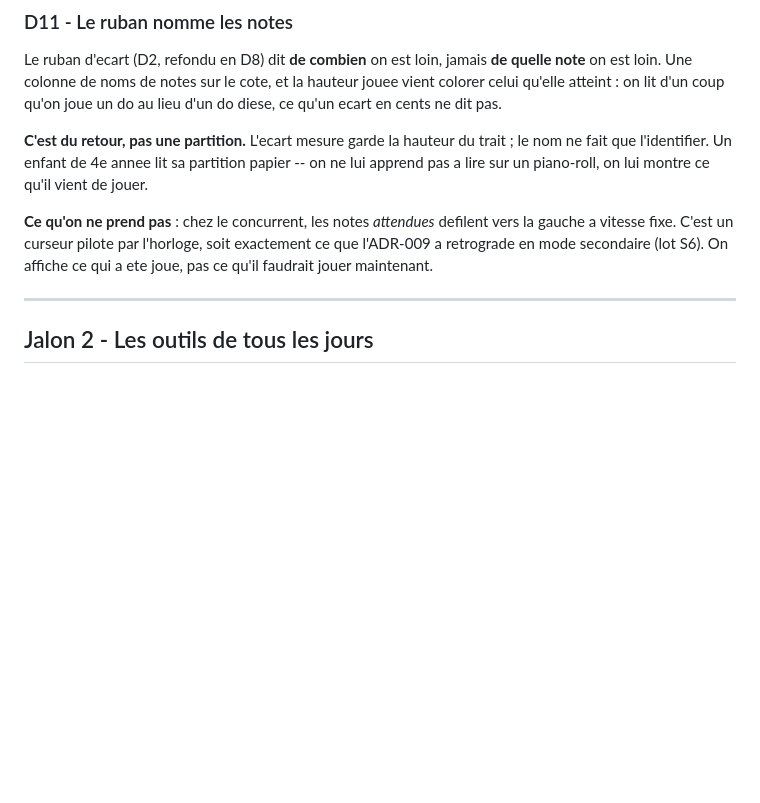
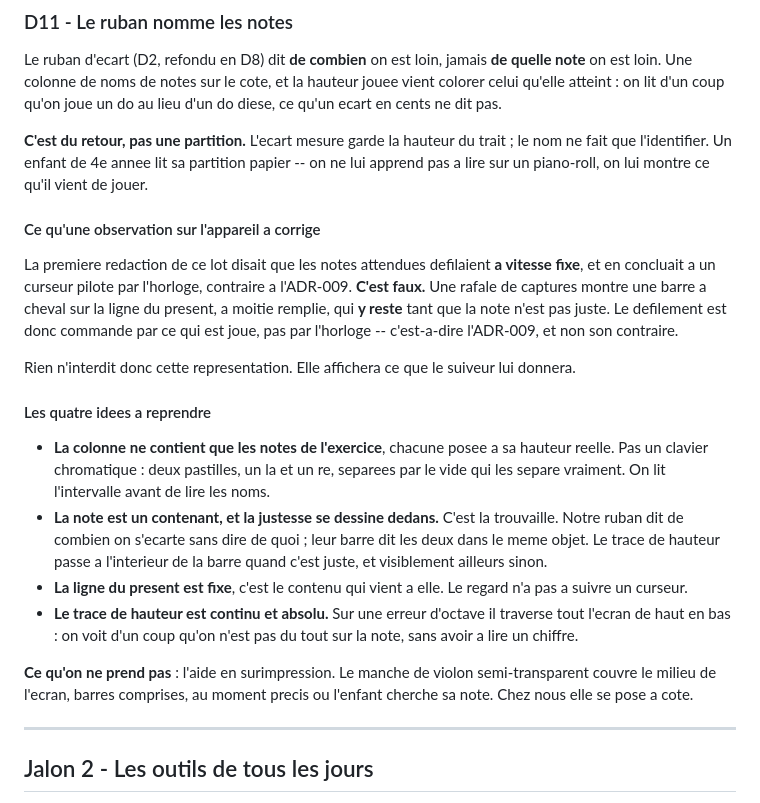
Before and after one commit to romaincausse/violon, a Markdown page: docs/plan.md, the part around the change. Drawn GitHub-style; blank space fills up the shorter version.

Commit message:
docs(plan): D11 precise, et une affirmation fausse retiree (#48)
Rafale de captures de la vue en barres, pendant que l'eleve joue.

Correction d'abord. La premiere redaction de D11 affirmait que les notes
attendues defilaient a vitesse fixe, et en concluait a un curseur pilote par
l'horloge, contraire a l'ADR-009. C'est faux : une barre a cheval sur la
ligne du present, a moitie remplie, y reste tant que la note n'est pas juste.
Le defilement est commande par ce qui est joue. D11 n'a donc rien a refuser
de ce cote, et la lecon est notee au journal -- une capture fixe ne dit pas
ce qui fait avancer une animation.

Quatre idees a reprendre, elles :

- la colonne ne contient que les notes de l'exercice, chacune a sa hauteur
  reelle -- on lit l'intervalle avant les noms ;
- la note est un contenant et la justesse se dessine dedans. C'est la
  trouvaille : notre ruban dit de combien on s'ecarte sans dire de quoi,
  leur barre dit les deux dans le meme objet ;
- la ligne du present est fixe, c'est le contenu qui vient a elle ;
- le trace de hauteur est continu et absolu : sur une erreur d'octave il
  traverse tout l'ecran, sans qu'on ait a lire un chiffre.

Reste refusee l'aide en surimpression, qui couvre les barres au moment ou
l'enfant cherche sa note.

Co-authored-by: r.causse <r.causse@gammasoftware.fr>

```diff
--- a/docs/plan.md
+++ b/docs/plan.md
@@ -361,10 +361,37 @@ trait ; le nom ne fait que l'identifier. Un enfant de 4e annee lit sa
 partition papier -- on ne lui apprend pas a lire sur un piano-roll, on lui
 montre ce qu'il vient de jouer.
 
-**Ce qu'on ne prend pas** : chez le concurrent, les notes *attendues* defilent
-vers la gauche a vitesse fixe. C'est un curseur pilote par l'horloge, soit
-exactement ce que l'ADR-009 a retrograde en mode secondaire (lot S6). On
-affiche ce qui a ete joue, pas ce qu'il faudrait jouer maintenant.
+#### Ce qu'une observation sur l'appareil a corrige
+
+La premiere redaction de ce lot disait que les notes attendues defilaient **a
+vitesse fixe**, et en concluait a un curseur pilote par l'horloge, contraire a
+l'ADR-009. **C'est faux.** Une rafale de captures montre une barre a cheval
+sur la ligne du present, a moitie remplie, qui **y reste** tant que la note
+n'est pas juste. Le defilement est donc commande par ce qui est joue, pas par
+l'horloge -- c'est-a-dire l'ADR-009, et non son contraire.
+
+Rien n'interdit donc cette representation. Elle affichera ce que le suiveur
+lui donnera.
+
+#### Les quatre idees a reprendre
+
+- **La colonne ne contient que les notes de l'exercice**, chacune posee a sa
+  hauteur reelle. Pas un clavier chromatique : deux pastilles, un la et un re,
+  separees par le vide qui les separe vraiment. On lit l'intervalle avant de
+  lire les noms.
+- **La note est un contenant, et la justesse se dessine dedans.** C'est la
+  trouvaille. Notre ruban dit de combien on s'ecarte sans dire de quoi ; leur
+  barre dit les deux dans le meme objet. Le trace de hauteur passe a
+  l'interieur de la barre quand c'est juste, et visiblement ailleurs sinon.
+- **La ligne du present est fixe**, c'est le contenu qui vient a elle. Le
+  regard n'a pas a suivre un curseur.
+- **Le trace de hauteur est continu et absolu.** Sur une erreur d'octave il
+  traverse tout l'ecran de haut en bas : on voit d'un coup qu'on n'est pas
+  du tout sur la note, sans avoir a lire un chiffre.
+
+**Ce qu'on ne prend pas** : l'aide en surimpression. Le manche de violon
+semi-transparent couvre le milieu de l'ecran, barres comprises, au moment
+precis ou l'enfant cherche sa note. Chez nous elle se pose a cote.
 
 ---
 
```
Also changed, not shown: docs/journal.md (+10 -4 lines).
